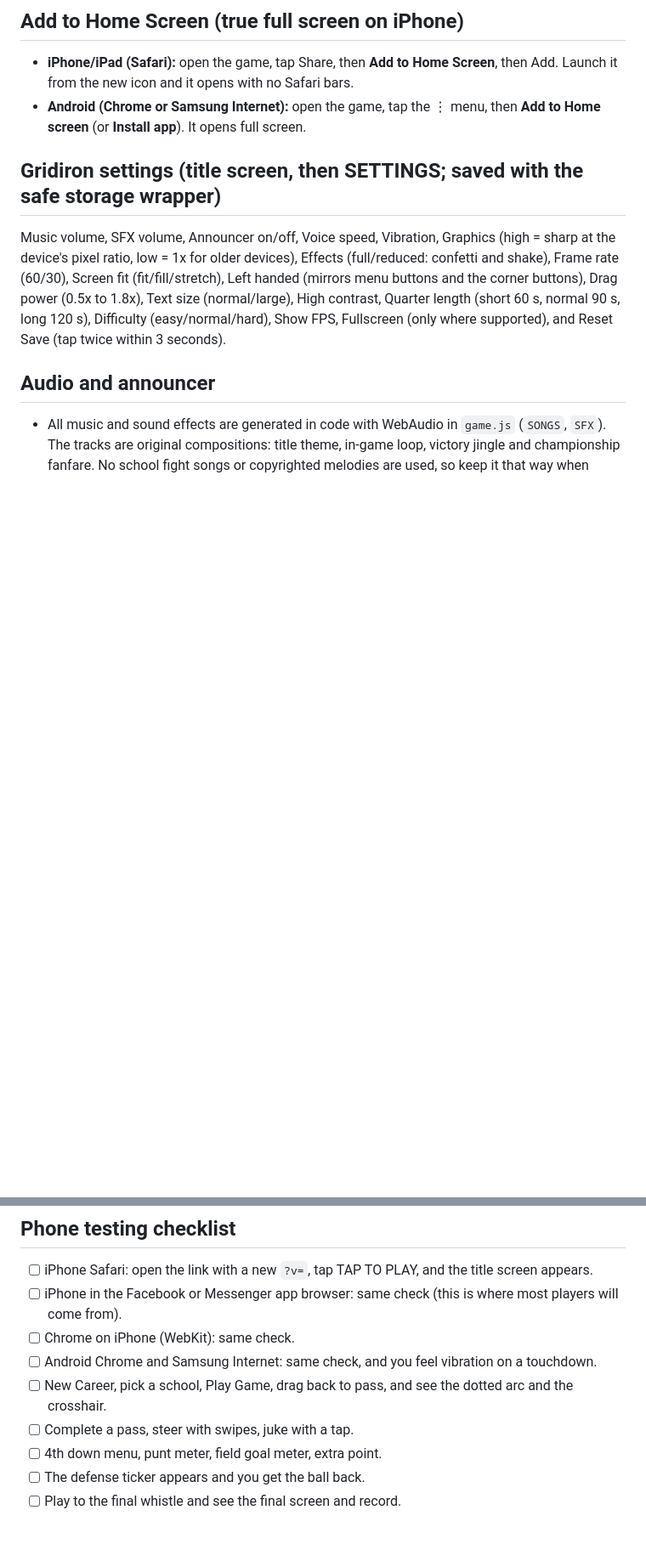
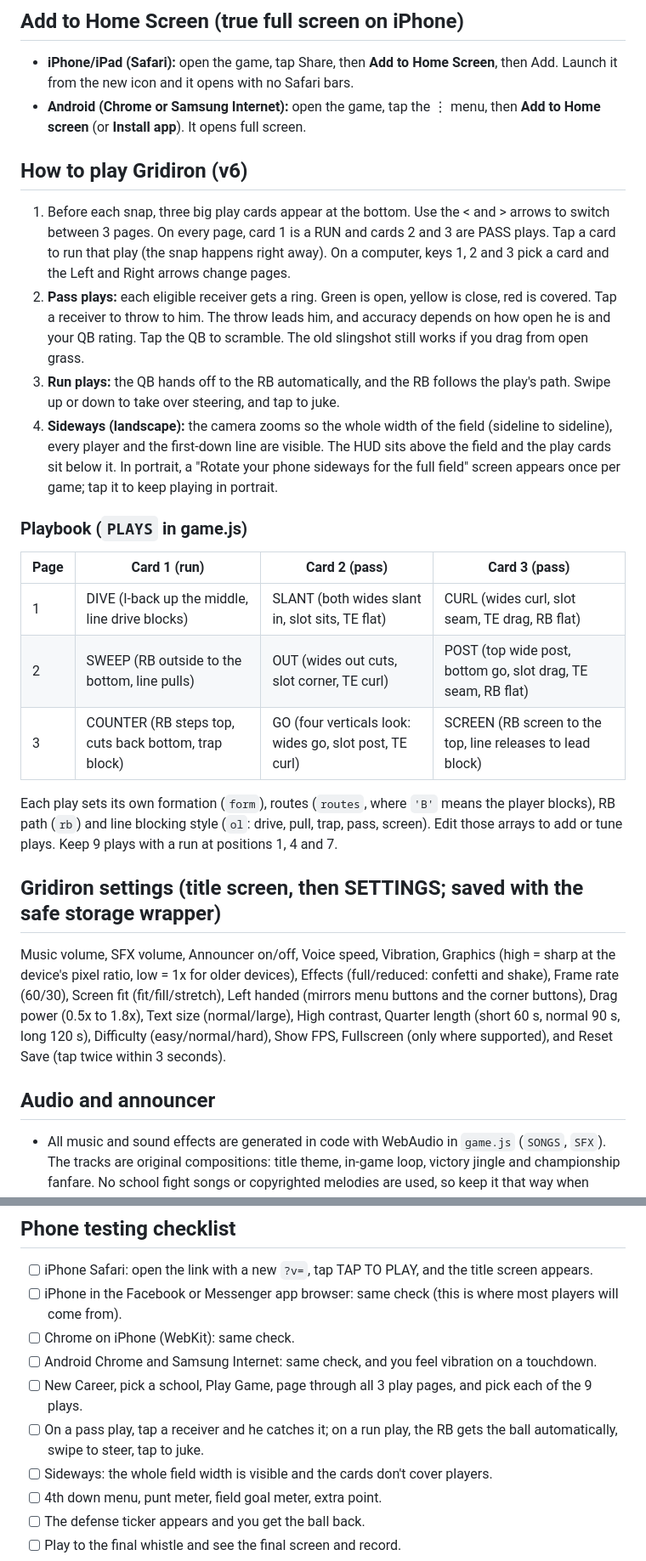
Before and after one commit to CharlieGamedevelop/cullman-county-run, a Markdown page: README.md, 2 parts joined by grey strips. Shown at 85% size. GitHub-like rendering; blank space fills up the shorter version.

Commit message:
README v6

```diff
--- a/README.md
+++ b/README.md
@@ -70,6 +70,21 @@ The defense simulation odds are in `simDrive()`. Points and morale changes are i
 - **iPhone/iPad (Safari):** open the game, tap Share, then **Add to Home Screen**, then Add. Launch it from the new icon and it opens with no Safari bars.
 - **Android (Chrome or Samsung Internet):** open the game, tap the ⋮ menu, then **Add to Home screen** (or **Install app**). It opens full screen.
 
+## How to play Gridiron (v6)
+1. Before each snap, three big play cards appear at the bottom. Use the < and > arrows to switch between 3 pages. On every page, card 1 is a RUN and cards 2 and 3 are PASS plays. Tap a card to run that play (the snap happens right away). On a computer, keys 1, 2 and 3 pick a card and the Left and Right arrows change pages.
+2. **Pass plays:** each eligible receiver gets a ring. Green is open, yellow is close, red is covered. Tap a receiver to throw to him. The throw leads him, and accuracy depends on how open he is and your QB rating. Tap the QB to scramble. The old slingshot still works if you drag from open grass.
+3. **Run plays:** the QB hands off to the RB automatically, and the RB follows the play's path. Swipe up or down to take over steering, and tap to juke.
+4. **Sideways (landscape):** the camera zooms so the whole width of the field (sideline to sideline), every player and the first-down line are visible. The HUD sits above the field and the play cards sit below it. In portrait, a "Rotate your phone sideways for the full field" screen appears once per game; tap it to keep playing in portrait.
+
+### Playbook (`PLAYS` in game.js)
+| Page | Card 1 (run) | Card 2 (pass) | Card 3 (pass) |
+|---|---|---|---|
+| 1 | DIVE (I-back up the middle, line drive blocks) | SLANT (both wides slant in, slot sits, TE flat) | CURL (wides curl, slot seam, TE drag, RB flat) |
+| 2 | SWEEP (RB outside to the bottom, line pulls) | OUT (wides out cuts, slot corner, TE curl) | POST (top wide post, bottom go, slot drag, TE seam, RB flat) |
+| 3 | COUNTER (RB steps top, cuts back bottom, trap block) | GO (four verticals look: wides go, slot post, TE curl) | SCREEN (RB screen to the top, line releases to lead block) |
+
+Each play sets its own formation (`form`), routes (`routes`, where `'B'` means the player blocks), RB path (`rb`) and line blocking style (`ol`: drive, pull, trap, pass, screen). Edit those arrays to add or tune plays. Keep 9 plays with a run at positions 1, 4 and 7.
+
 ## Gridiron settings (title screen, then SETTINGS; saved with the safe storage wrapper)
 Music volume, SFX volume, Announcer on/off, Voice speed, Vibration, Graphics (high = sharp at the device's pixel ratio, low = 1x for older devices), Effects (full/reduced: confetti and shake), Frame rate (60/30), Screen fit (fit/fill/stretch), Left handed (mirrors menu buttons and the corner buttons), Drag power (0.5x to 1.8x), Text size (normal/large), High contrast, Quarter length (short 60 s, normal 90 s, long 120 s), Difficulty (easy/normal/hard), Show FPS, Fullscreen (only where supported), and Reset Save (tap twice within 3 seconds).
 
@@ -83,8 +98,9 @@ Music volume, SFX volume, Announcer on/off, Voice speed, Vibration, Graphics (hi
 - [ ] iPhone in the Facebook or Messenger app browser: same check (this is where most players will come from).
 - [ ] Chrome on iPhone (WebKit): same check.
 - [ ] Android Chrome and Samsung Internet: same check, and you feel vibration on a touchdown.
-- [ ] New Career, pick a school, Play Game, drag back to pass, and see the dotted arc and the crosshair.
-- [ ] Complete a pass, steer with swipes, juke with a tap.
+- [ ] New Career, pick a school, Play Game, page through all 3 play pages, and pick each of the 9 plays.
+- [ ] On a pass play, tap a receiver and he catches it; on a run play, the RB gets the ball automatically, swipe to steer, tap to juke.
+- [ ] Sideways: the whole field width is visible and the cards don't cover players.
 - [ ] 4th down menu, punt meter, field goal meter, extra point.
 - [ ] The defense ticker appears and you get the ball back.
 - [ ] Play to the final whistle and see the final screen and record.
```
Also changed, not shown: other parts of README.md (+2 -2 lines).
